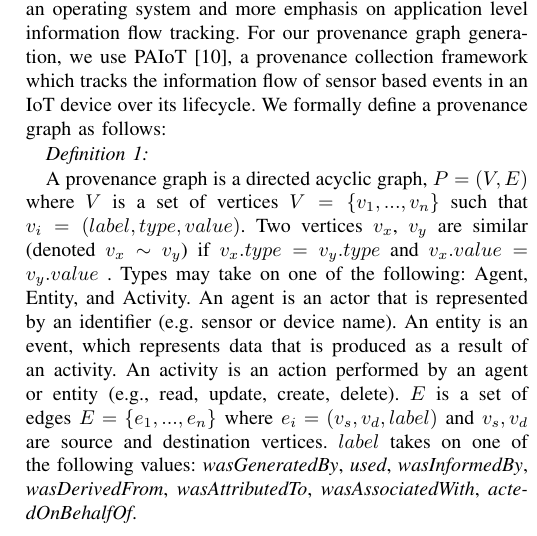
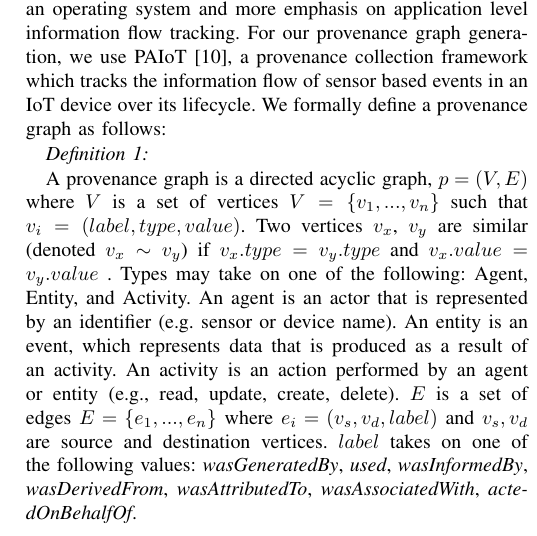
Before and after one commit to ebelenwaf/IDS_paper, a LaTeX paper (bare_conf.tex, which reads body.tex): part of one column of page 2 of 5, cut so that both start at the same text. Compiled offline with pdfLaTeX; a missing font is replaced by an installed copy or a similar font; a LaTeX package or settings file that is missing is left out.

Commit message:
more updates to shortened paper

```diff
--- a/body.tex
+++ b/body.tex
@@ -210,7 +210,7 @@ Most provenance collection frameworks developed to track provenance use system l
 
 \begin{definition}
 
-A provenance graph is a directed acyclic graph, $P = (V,E)$ where $V$ is a set of vertices $V =\{v_1,...,v_n\}$ such that $v_i = (label, type, value)$. Two vertices $v_x$, $v_y$ are similar (denoted $ v_x \sim v_y$) if $v_x.type = v_y.type$ and $v_x.value = v_y.value$ . Types may take on one of the following: Agent, Entity, and Activity.  An agent is an actor that is represented by an identifier (e.g. sensor or device name). An entity is an event, which represents data that is produced as a result of an activity. An activity is an action performed by an agent or entity (e.g., read, update, create, delete). $E$ is a set of edges $E =\{e_1,..., e_n\}$ where $e_i = (v_s, v_d, label)$ and $v_s, v_d$ are source and destination vertices. $label$ takes on one of the following values: \textit{wasGeneratedBy}, \textit{used}, \textit{wasInformedBy}, \textit{wasDerivedFrom}, \textit{wasAttributedTo}, \textit{wasAssociatedWith}, \textit{actedOnBehalfOf}.
+A provenance graph is a directed acyclic graph, $p = (V,E)$ where $V$ is a set of vertices $V =\{v_1,...,v_n\}$ such that $v_i = (label, type, value)$. Two vertices $v_x$, $v_y$ are similar (denoted $ v_x \sim v_y$) if $v_x.type = v_y.type$ and $v_x.value = v_y.value$ . Types may take on one of the following: Agent, Entity, and Activity.  An agent is an actor that is represented by an identifier (e.g. sensor or device name). An entity is an event, which represents data that is produced as a result of an activity. An activity is an action performed by an agent or entity (e.g., read, update, create, delete). $E$ is a set of edges $E =\{e_1,..., e_n\}$ where $e_i = (v_s, v_d, label)$ and $v_s, v_d$ are source and destination vertices. $label$ takes on one of the following values: \textit{wasGeneratedBy}, \textit{used}, \textit{wasInformedBy}, \textit{wasDerivedFrom}, \textit{wasAttributedTo}, \textit{wasAssociatedWith}, \textit{actedOnBehalfOf}.
 
 % A decision point is a logical component of a provenance graph which denotes the evaluation of an action performed on an entity.
 
```
Also changed, not shown: bare_conf.pdf, 2 other files.
